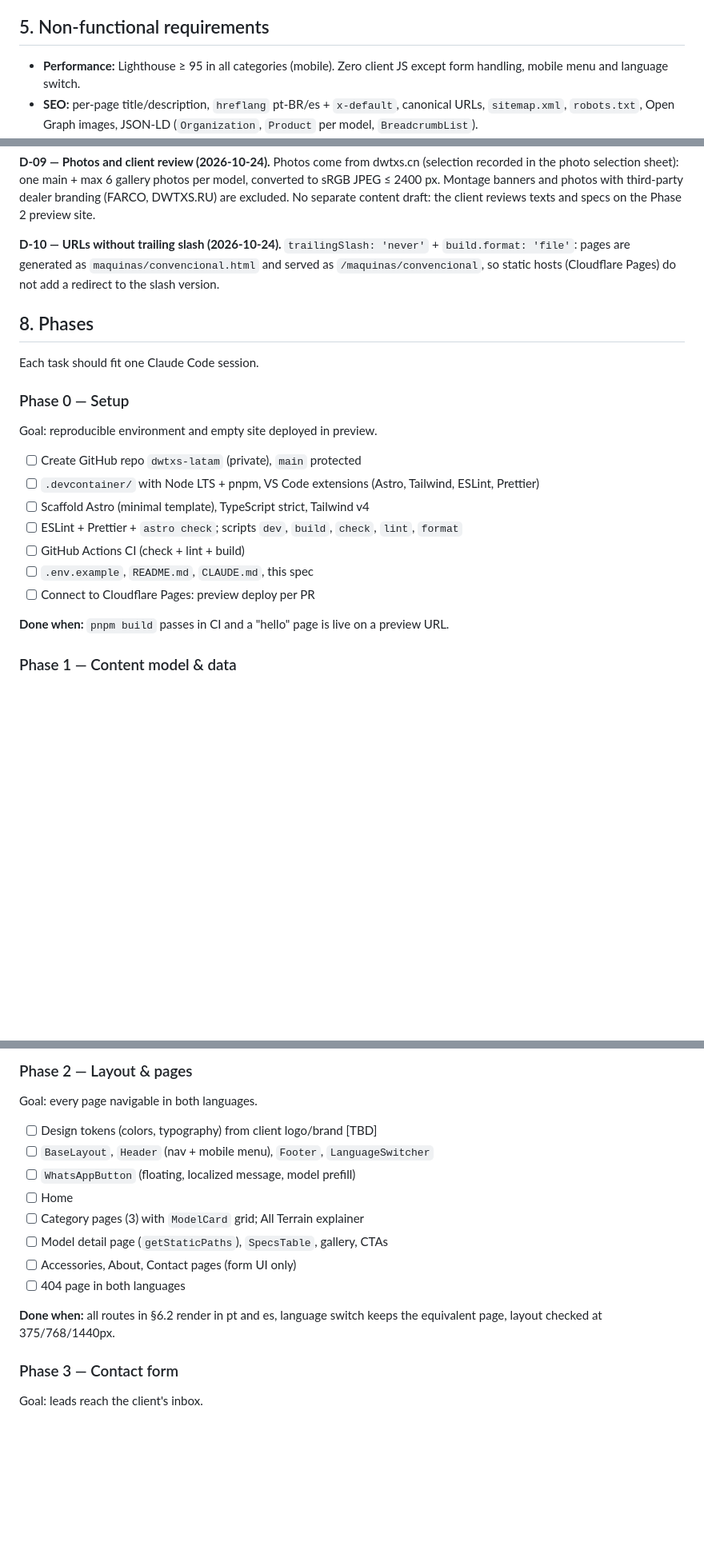
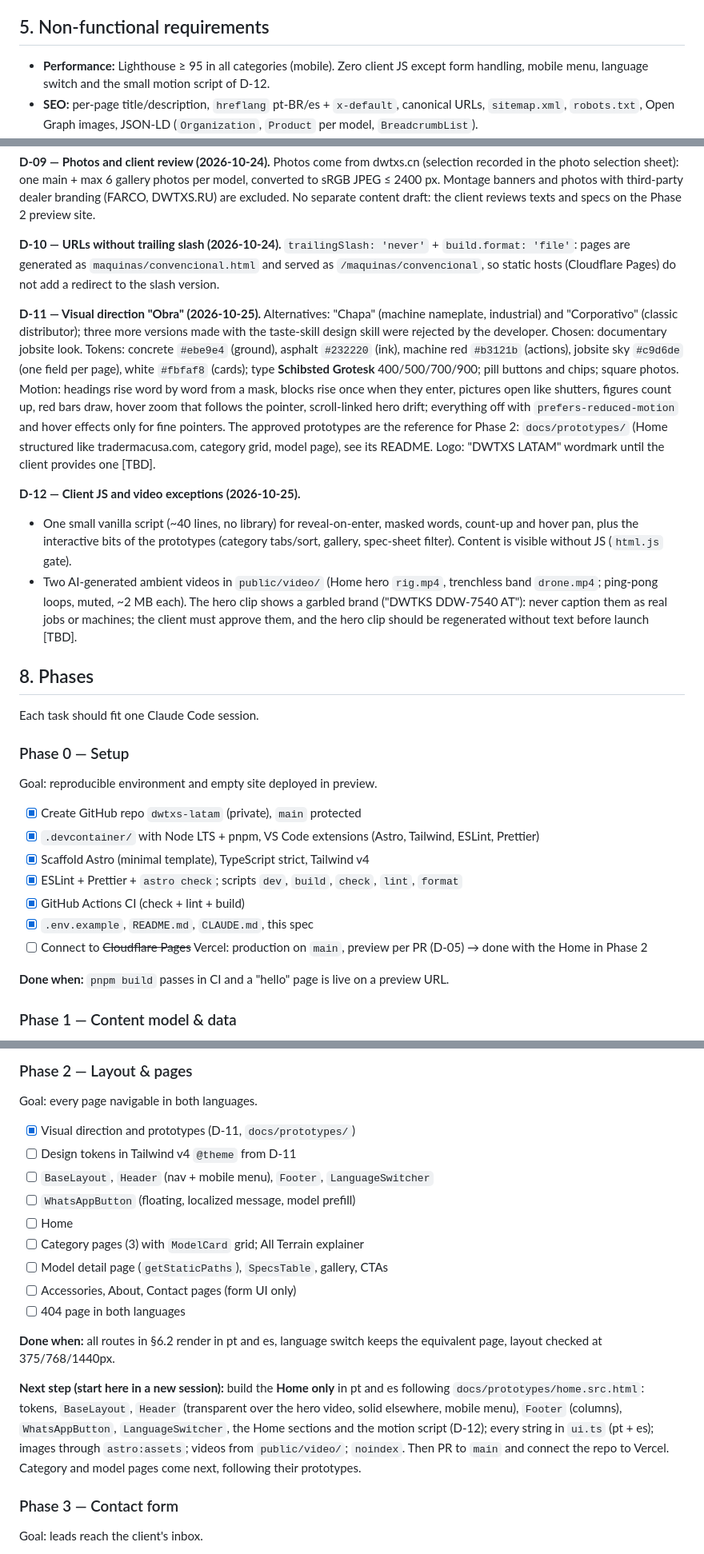
Before and after one commit to FedeProjects/dwtxs-latam, a Markdown page: PROJECT_SPEC.md, 3 parts joined by grey strips. Shown at 80% size. GitHub-like rendering; blank space fills up the shorter version.

Commit message:
docs: record design direction, hosting and JS exceptions in PROJECT_SPEC
D-11 Obra direction, D-12 motion script and video exceptions, D-05 moves hosting to Vercel, Phase 0/2 status and the next step.

```diff
--- a/PROJECT_SPEC.md
+++ b/PROJECT_SPEC.md
@@ -52,7 +52,7 @@ Source: client document "Web DWTXS LATAM".
 
 ## 5. Non-functional requirements
 
-- **Performance:** Lighthouse ≥ 95 in all categories (mobile). Zero client JS except form handling, mobile menu and language switch.
+- **Performance:** Lighthouse ≥ 95 in all categories (mobile). Zero client JS except form handling, mobile menu, language switch and the small motion script of D-12.
 - **SEO:** per-page title/description, `hreflang` pt-BR/es + `x-default`, canonical URLs, `sitemap.xml`, `robots.txt`, Open Graph images, JSON-LD (`Organization`, `Product` per model, `BreadcrumbList`).
 - **Accessibility:** WCAG 2.2 AA: semantic HTML, keyboard navigation, visible focus, alt text in both languages, contrast ≥ 4.5:1.
 - **Responsive:** mobile-first; check at 375px, 768px and 1440px.
@@ -181,19 +183,29 @@ Photos come from dwtxs.cn (selection recorded in the photo selection sheet): one
 **D-10 — URLs without trailing slash (2026-10-24).**
 `trailingSlash: 'never'` + `build.format: 'file'`: pages are generated as `maquinas/convencional.html` and served as `/maquinas/convencional`, so static hosts (Cloudflare Pages) do not add a redirect to the slash version.
 
+**D-11 — Visual direction "Obra" (2026-10-25).**
+Alternatives: "Chapa" (machine nameplate, industrial) and "Corporativo" (classic distributor); three more versions made with the taste-skill design skill were rejected by the developer.
+Chosen: documentary jobsite look. Tokens: concrete `#ebe9e4` (ground), asphalt `#232220` (ink), machine red `#b3121b` (actions), jobsite sky `#c9d6de` (one field per page), white `#fbfaf8` (cards); type **Schibsted Grotesk** 400/500/700/900; pill buttons and chips; square photos. Motion: headings rise word by word from a mask, blocks rise once when they enter, pictures open like shutters, figures count up, red bars draw, hover zoom that follows the pointer, scroll-linked hero drift; everything off with `prefers-reduced-motion` and hover effects only for fine pointers.
+The approved prototypes are the reference for Phase 2: `docs/prototypes/` (Home structured like tradermacusa.com, category grid, model page), see its README.
+Logo: "DWTXS LATAM" wordmark until the client provides one [TBD].
+
+**D-12 — Client JS and video exceptions (2026-10-25).**
+- One small vanilla script (~40 lines, no library) for reveal-on-enter, masked words, count-up and hover pan, plus the interactive bits of the prototypes (category tabs/sort, gallery, spec-sheet filter). Content is visible without JS (`html.js` gate).
+- Two AI-generated ambient videos in `public/video/` (Home hero `rig.mp4`, trenchless band `drone.mp4`; ping-pong loops, muted, ~2 MB each). The hero clip shows a garbled brand ("DWTKS DDW-7540 AT"): never caption them as real jobs or machines; the client must approve them, and the hero clip should be regenerated without text before launch [TBD].
+
 ## 8. Phases
 
 Each task should fit one Claude Code session.
 
 ### Phase 0 — Setup
 Goal: reproducible environment and empty site deployed in preview.
-- [ ] Create GitHub repo `dwtxs-latam` (private), `main` protected
-- [ ] `.devcontainer/` with Node LTS + pnpm, VS Code extensions (Astro, Tailwind, ESLint, Prettier)
-- [ ] Scaffold Astro (minimal template), TypeScript strict, Tailwind v4
-- [ ] ESLint + Prettier + `astro check`; scripts `dev`, `build`, `check`, `lint`, `format`
-- [ ] GitHub Actions CI (check + lint + build)
-- [ ] `.env.example`, `README.md`, `CLAUDE.md`, this spec
-- [ ] Connect to Cloudflare Pages: preview deploy per PR
+- [x] Create GitHub repo `dwtxs-latam` (private), `main` protected
+- [x] `.devcontainer/` with Node LTS + pnpm, VS Code extensions (Astro, Tailwind, ESLint, Prettier)
+- [x] Scaffold Astro (minimal template), TypeScript strict, Tailwind v4
+- [x] ESLint + Prettier + `astro check`; scripts `dev`, `build`, `check`, `lint`, `format`
+- [x] GitHub Actions CI (check + lint + build)
+- [x] `.env.example`, `README.md`, `CLAUDE.md`, this spec
+- [ ] Connect to ~~Cloudflare Pages~~ Vercel: production on `main`, preview per PR (D-05) → done with the Home in Phase 2
 
 **Done when:** `pnpm build` passes in CI and a "hello" page is live on a preview URL.
 
@@ -210,7 +222,8 @@ Goal: all content in the repo, validated.
 
 ### Phase 2 — Layout & pages
 Goal: every page navigable in both languages.
-- [ ] Design tokens (colors, typography) from client logo/brand [TBD]
+- [x] Visual direction and prototypes (D-11, `docs/prototypes/`)
+- [ ] Design tokens in Tailwind v4 `@theme` from D-11
 - [ ] `BaseLayout`, `Header` (nav + mobile menu), `Footer`, `LanguageSwitcher`
 - [ ] `WhatsAppButton` (floating, localized message, model prefill)
 - [ ] Home
@@ -220,6 +233,8 @@ Goal: every page navigable in both languages.
 - [ ] 404 page in both languages
 
 **Done when:** all routes in §6.2 render in pt and es, language switch keeps the equivalent page, layout checked at 375/768/1440px.
+
+**Next step (start here in a new session):** build the **Home only** in pt and es following `docs/prototypes/home.src.html`: tokens, `BaseLayout`, `Header` (transparent over the hero video, solid elsewhere, mobile menu), `Footer` (columns), `WhatsAppButton`, `LanguageSwitcher`, the Home sections and the motion script (D-12); every string in `ui.ts` (pt + es); images through `astro:assets`; videos from `public/video/`; `noindex`. Then PR to `main` and connect the repo to Vercel. Category and model pages come next, following their prototypes.
 
 ### Phase 3 — Contact form
 Goal: leads reach the client's inbox.
```
Also changed, not shown: other parts of PROJECT_SPEC.md (+9 -5 lines).
